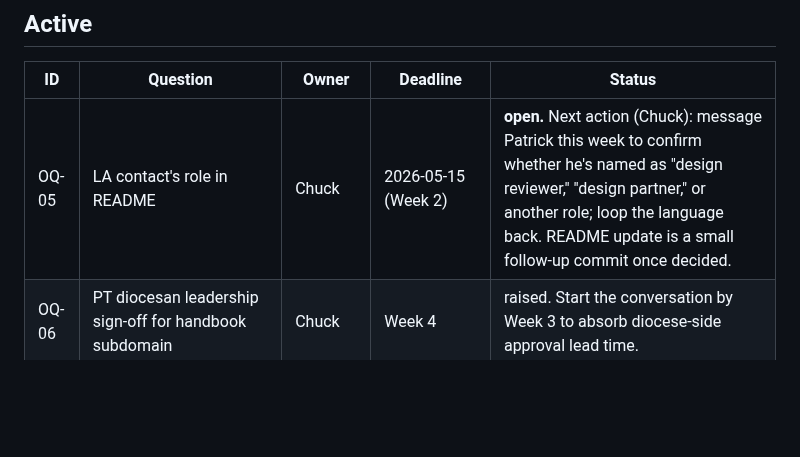
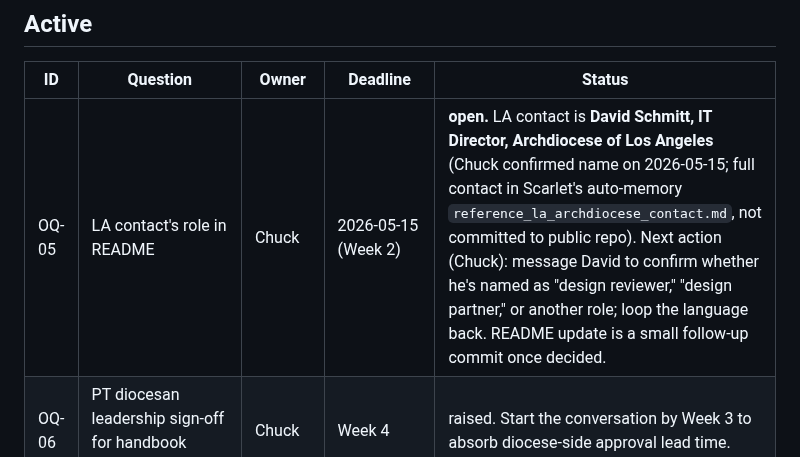
Before and after one commit to robinsoncptdit/policycodex, a Markdown page: internal/PolicyWonk-Open-Questions.md, the part around the change. Rendered like a GitHub page; blank space fills up the shorter version.

Commit message:
docs(OQ-05): name LA contact as David Schmitt (IT Director)
Chuck confirmed on 2026-05-15 that the LA Archdiocese IT Director is
David Schmitt. OQ-05's "message Patrick" wording is replaced with
"message David"; the question itself (README role-naming) remains open.

Phone + email kept in Scarlet's auto-memory (not committed) per the
default-private posture for contact info; if Chuck wants the contact
in the public OQ file later, easy follow-up commit.

Co-Authored-By: Claude Opus 4.7 (1M context) <noreply@anthropic.com>

```diff
--- a/internal/PolicyWonk-Open-Questions.md
+++ b/internal/PolicyWonk-Open-Questions.md
@@ -6,7 +6,7 @@ Source-of-truth log for blockers and pending human decisions during the v0.1 spr
 
 | ID | Question | Owner | Deadline | Status |
 |---|---|---|---|---|
-| OQ-05 | LA contact's role in README | Chuck | 2026-05-15 (Week 2) | **open.** Next action (Chuck): message Patrick this week to confirm whether he's named as "design reviewer," "design partner," or another role; loop the language back. README update is a small follow-up commit once decided. |
+| OQ-05 | LA contact's role in README | Chuck | 2026-05-15 (Week 2) | **open.** LA contact is **David Schmitt, IT Director, Archdiocese of Los Angeles** (Chuck confirmed name on 2026-05-15; full contact in Scarlet's auto-memory `reference_la_archdiocese_contact.md`, not committed to public repo). Next action (Chuck): message David to confirm whether he's named as "design reviewer," "design partner," or another role; loop the language back. README update is a small follow-up commit once decided. |
 | OQ-06 | PT diocesan leadership sign-off for handbook subdomain | Chuck | Week 4 | raised. Start the conversation by Week 3 to absorb diocese-side approval lead time. |
 | OQ-08 | PT policy corpus exported to a local folder (full inventory beyond spike's 19 PDFs) | Chuck | Week 4 (raised Week 1) | **open.** Next action (Chuck): pick a target date for export, ideally end of Week 2. INGEST scale test (Week 4) and AI eval ground-truth volume both depend on this. The 19 spike PDFs are enough to develop against in the meantime. |
 | OQ-10 | Upgrade PT GitHub org from Free to Team tier (~$4/user/month) to enable private-repo branch protection. | Chuck + PT IT director | before week 4 lane acceptance | **Graduated to ticket REPO-08 on 2026-05-12.** Original deferral context: Ruleset stays configured but unenforced on `pt-policy`. APP-04 development unblocked. Must resolve before week 4 lane acceptance to satisfy PRD G3 (audit trail). Re-raise when budget conversation with PT IT director happens. Track via REPO-08 going forward. |
```
